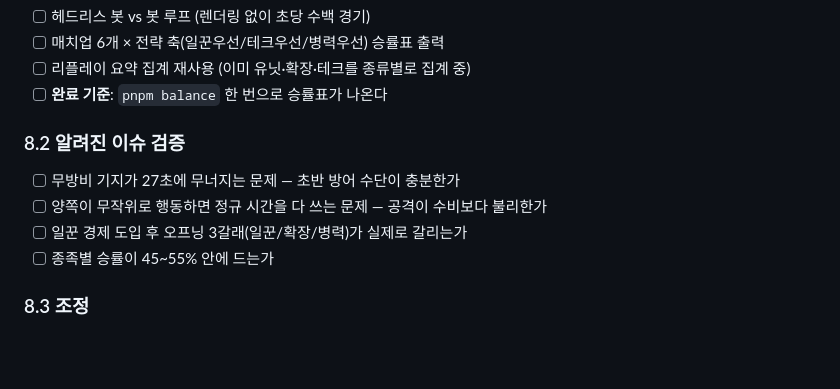
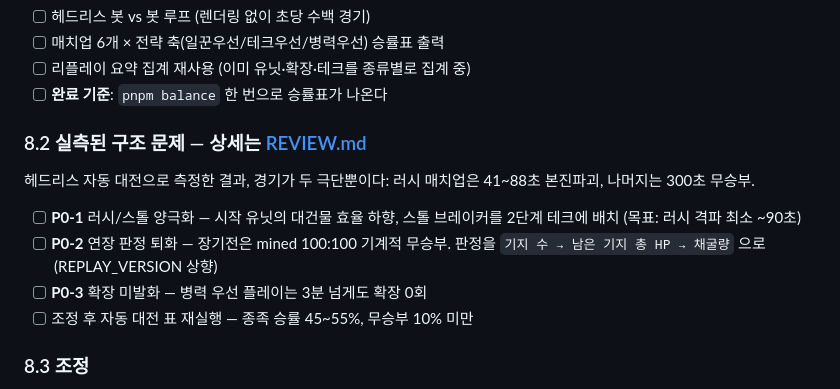
Before and after one commit to nonojin99/Royale, a Markdown page: docs/PLAN.md, the part around the change. Rendered like a GitHub page; blank space fills up the shorter version.

```diff
--- a/docs/PLAN.md
+++ b/docs/PLAN.md
@@ -130,11 +130,17 @@
 - [ ] 리플레이 요약 집계 재사용 (이미 유닛·확장·테크를 종류별로 집계 중)
 - [ ] **완료 기준**: `pnpm balance` 한 번으로 승률표가 나온다
 
-### 8.2 알려진 이슈 검증
-- [ ] 무방비 기지가 27초에 무너지는 문제 — 초반 방어 수단이 충분한가
-- [ ] 양쪽이 무작위로 행동하면 정규 시간을 다 쓰는 문제 — 공격이 수비보다 불리한가
-- [ ] 일꾼 경제 도입 후 오프닝 3갈래(일꾼/확장/병력)가 실제로 갈리는가
-- [ ] 종족별 승률이 45~55% 안에 드는가
+### 8.2 실측된 구조 문제 — 상세는 [REVIEW.md](./REVIEW.md)
+
+헤드리스 자동 대전으로 측정한 결과, 경기가 두 극단뿐이다:
+러시 매치업은 41~88초 본진파괴, 나머지는 300초 무승부.
+
+- [ ] **P0-1** 러시/스톨 양극화 — 시작 유닛의 대건물 효율 하향, 스톨 브레이커를
+      2단계 테크에 배치 (목표: 러시 격파 최소 ~90초)
+- [ ] **P0-2** 연장 판정 퇴화 — 장기전은 mined 100:100 기계적 무승부.
+      판정을 `기지 수 → 남은 기지 총 HP → 채굴량` 으로 (REPLAY_VERSION 상향)
+- [ ] **P0-3** 확장 미발화 — 병력 우선 플레이는 3분 넘게도 확장 0회
+- [ ] 조정 후 자동 대전 표 재실행 — 종족 승률 45~55%, 무승부 10% 미만
 
 ### 8.3 조정
 - [ ] 승률표를 근거로 유닛 수치 조정
```
Also changed, not shown: README.md (+1 -0 lines), docs/REVIEW.md (added, +148 -0 lines).
